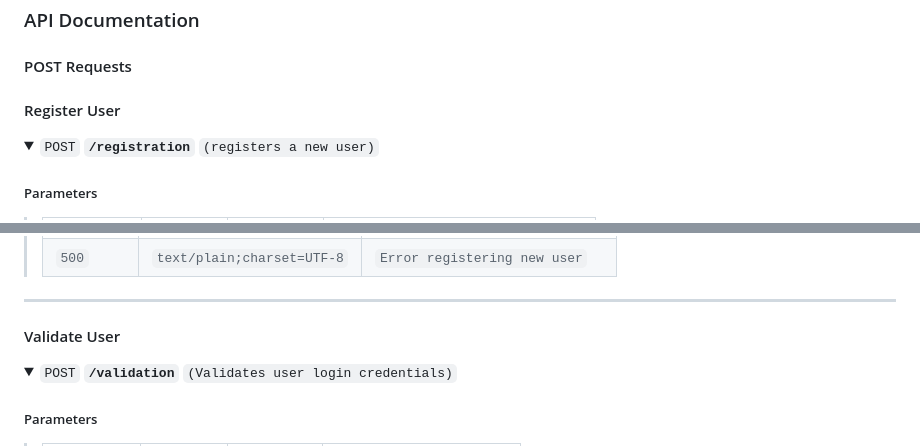
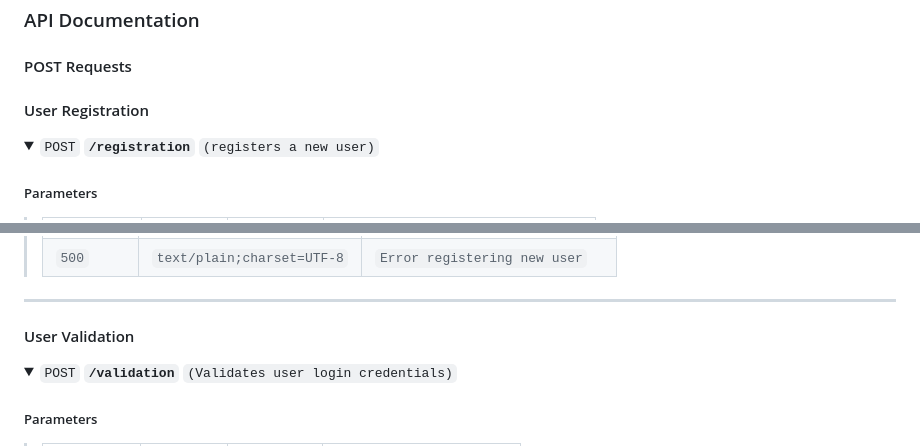
Before and after one commit to shenganwS2024/Emergency-Social-Network-Application, a Markdown page: README.md, 2 parts joined by grey strips. GitHub-like rendering; folded sections open.

```diff
--- a/README.md
+++ b/README.md
@@ -27,7 +27,7 @@ Testing: Jest
 
 #### POST Requests
 
-#### Register User
+#### User Registration
 
 <details>
  <summary><code>POST</code> <code><b>/registration</b></code> <code>(registers a new user)</code></summary>
@@ -52,7 +52,7 @@ Testing: Jest
 
 ---
 
-#### Validate User
+#### User Validation
 
 <details>
  <summary><code>POST</code> <code><b>/validation</b></code> <code>(Validates user login credentials)</code></summary>
```
Also changed, not shown: other parts of README.md (+1 -1 lines).
